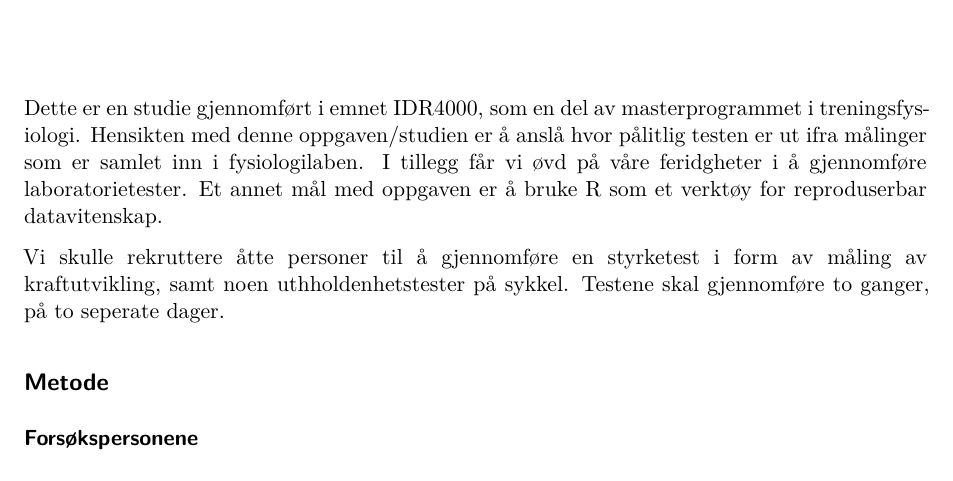
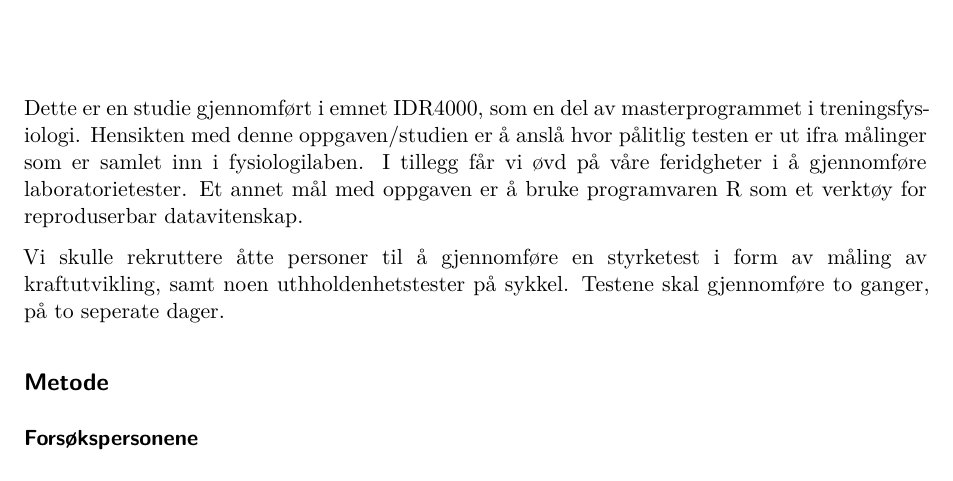
Before and after one commit to pettermb/Arbeidskrav-1_, a Quarto document (Protokoll.qmd): part of page 1 of 3, cut so that both start at the same text. Rendered offline with R 4.5, knitr and Pandoc in place of Quarto, then LaTeX, with nearby package versions.

Commit message:
kort endring

```diff
--- a/Protokoll.qmd
+++ b/Protokoll.qmd
@@ -6,7 +6,7 @@ editor:
     wrap: 100
 ---
 
-Dette er en studie gjennomført i emnet IDR4000, som en del av masterprogrammet i treningsfysiologi. Hensikten med denne oppgaven/studien er å anslå hvor pålitlig testen er ut ifra målinger som er samlet inn i fysiologilaben. I tillegg får vi øvd på våre feridgheter i å gjennomføre laboratorietester. Et annet mål med oppgaven er å bruke R som et verktøy for reproduserbar datavitenskap.
+Dette er en studie gjennomført i emnet IDR4000, som en del av masterprogrammet i treningsfysiologi. Hensikten med denne oppgaven/studien er å anslå hvor pålitlig testen er ut ifra målinger som er samlet inn i fysiologilaben. I tillegg får vi øvd på våre feridgheter i å gjennomføre laboratorietester. Et annet mål med oppgaven er å bruke programvaren R som et verktøy for reproduserbar datavitenskap.
 
 Vi skulle rekruttere åtte personer til å gjennomføre en styrketest i form av måling av kraftutvikling, samt noen uthholdenhetstester på sykkel. Testene skal gjennomføre to ganger, på to seperate dager.
 
```
